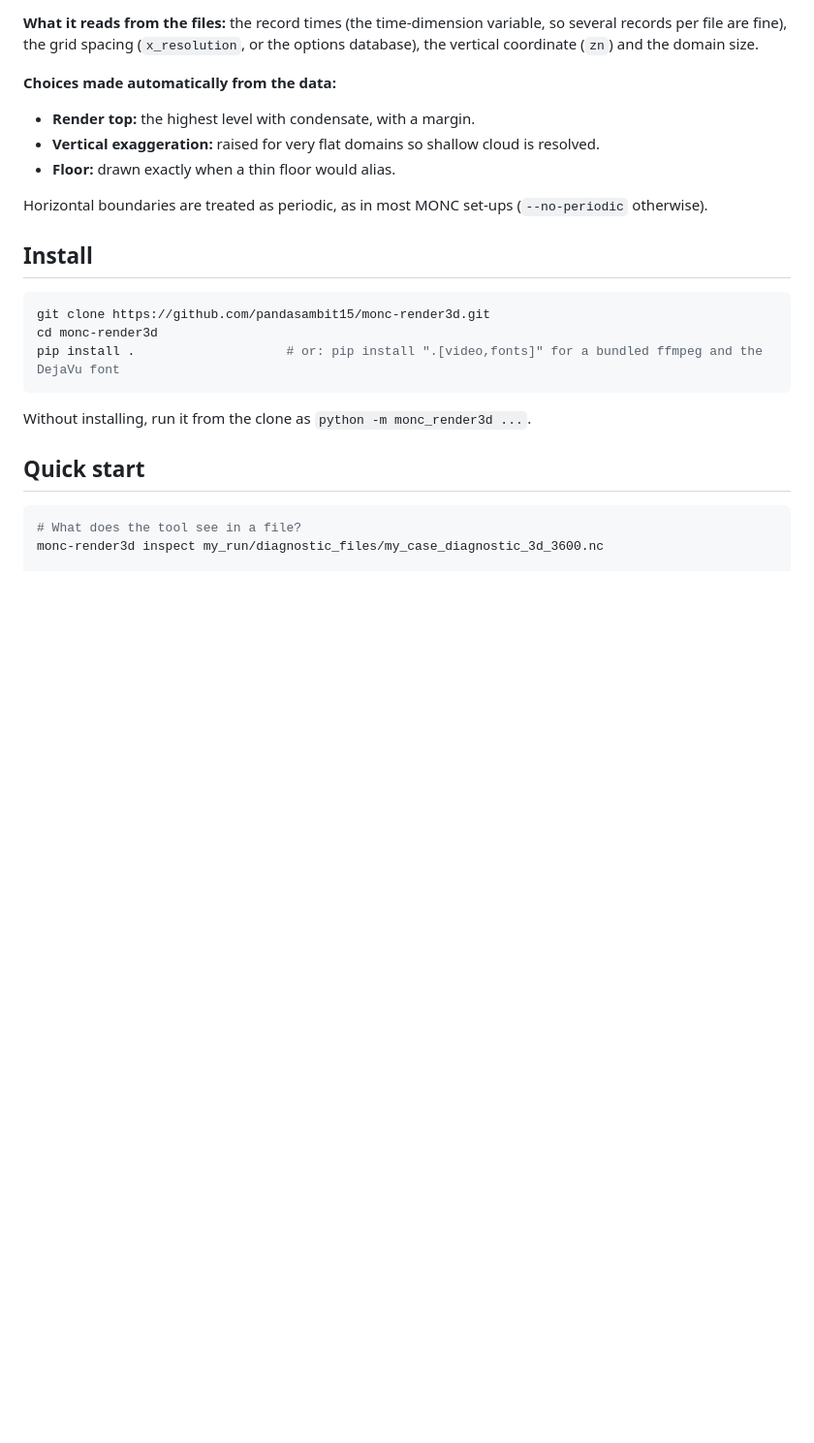
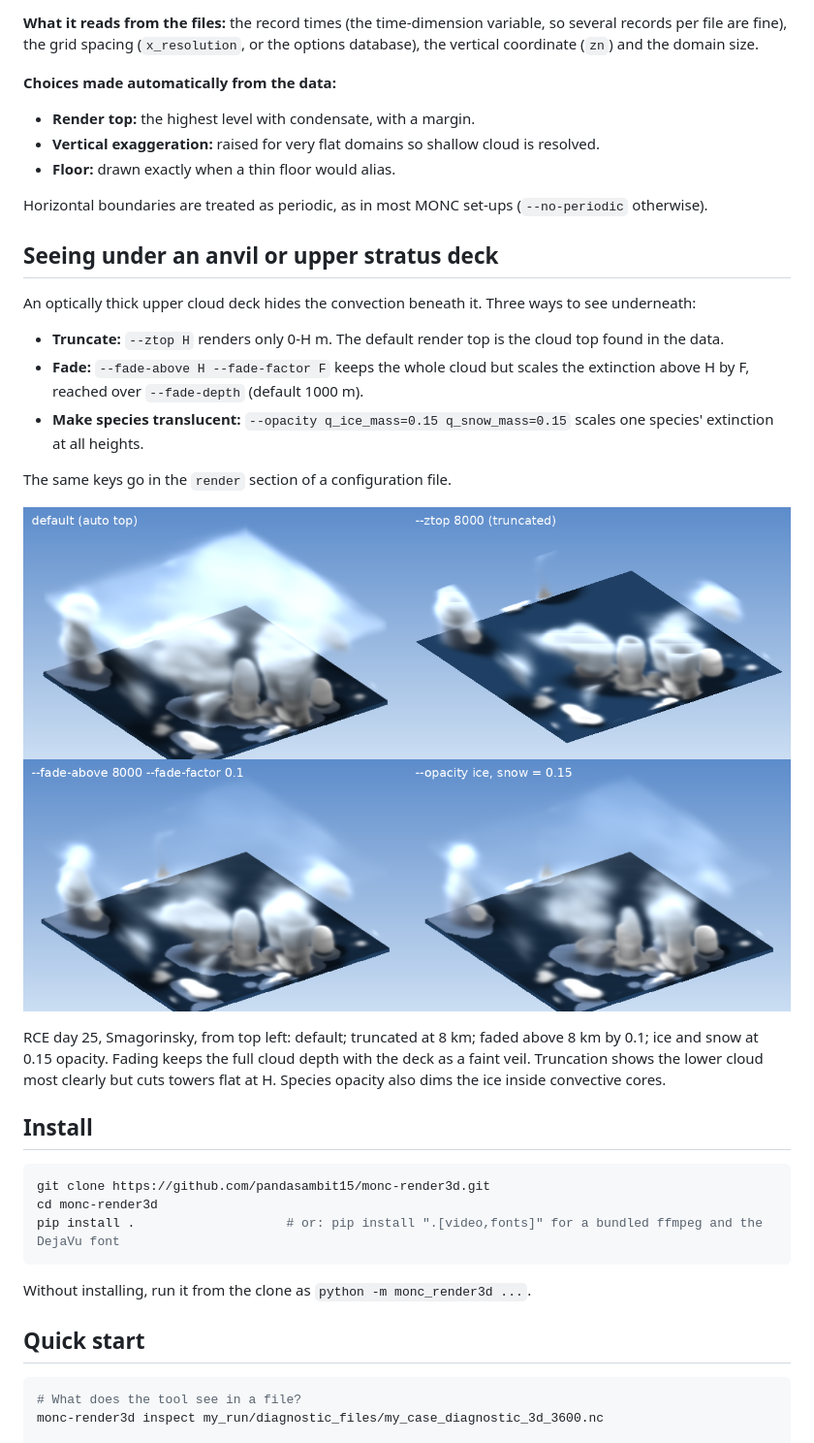
Before and after one commit to pandasambit15/monc-render3d, a Markdown page: README.md, the part around one of its changes. Shown at 97% size. GitHub-like rendering; pictures changed too: docs/upper_deck_options.png (added); blank space fills up the shorter version.

```diff
--- a/README.md
+++ b/README.md
@@ -49,6 +51,24 @@ fine), the grid spacing (`x_resolution`, or the options database), the vertical
 - **Floor:** drawn exactly when a thin floor would alias.
 
 Horizontal boundaries are treated as periodic, as in most MONC set-ups (`--no-periodic` otherwise).
+
+## Seeing under an anvil or upper stratus deck
+
+An optically thick upper cloud deck hides the convection beneath it. Three ways to see underneath:
+
+- **Truncate:** `--ztop H` renders only 0-H m. The default render top is the cloud top found in the data.
+- **Fade:** `--fade-above H --fade-factor F` keeps the whole cloud but scales the extinction above H by F, reached
+  over `--fade-depth` (default 1000 m).
+- **Make species translucent:** `--opacity q_ice_mass=0.15 q_snow_mass=0.15` scales one species' extinction at all
+  heights.
+
+The same keys go in the `render` section of a configuration file.
+
+![Upper-deck options](docs/upper_deck_options.png)
+
+RCE day 25, Smagorinsky, from top left: default; truncated at 8 km; faded above 8 km by 0.1; ice and snow at 0.15
+opacity. Fading keeps the full cloud depth with the deck as a faint veil. Truncation shows the lower cloud most
+clearly but cuts towers flat at H. Species opacity also dims the ice inside convective cores.
 
 ## Install
 
```
Also changed, not shown: other parts of README.md (+5 -2 lines), docs/example_rce_closures_grid.png, 4 other files.
